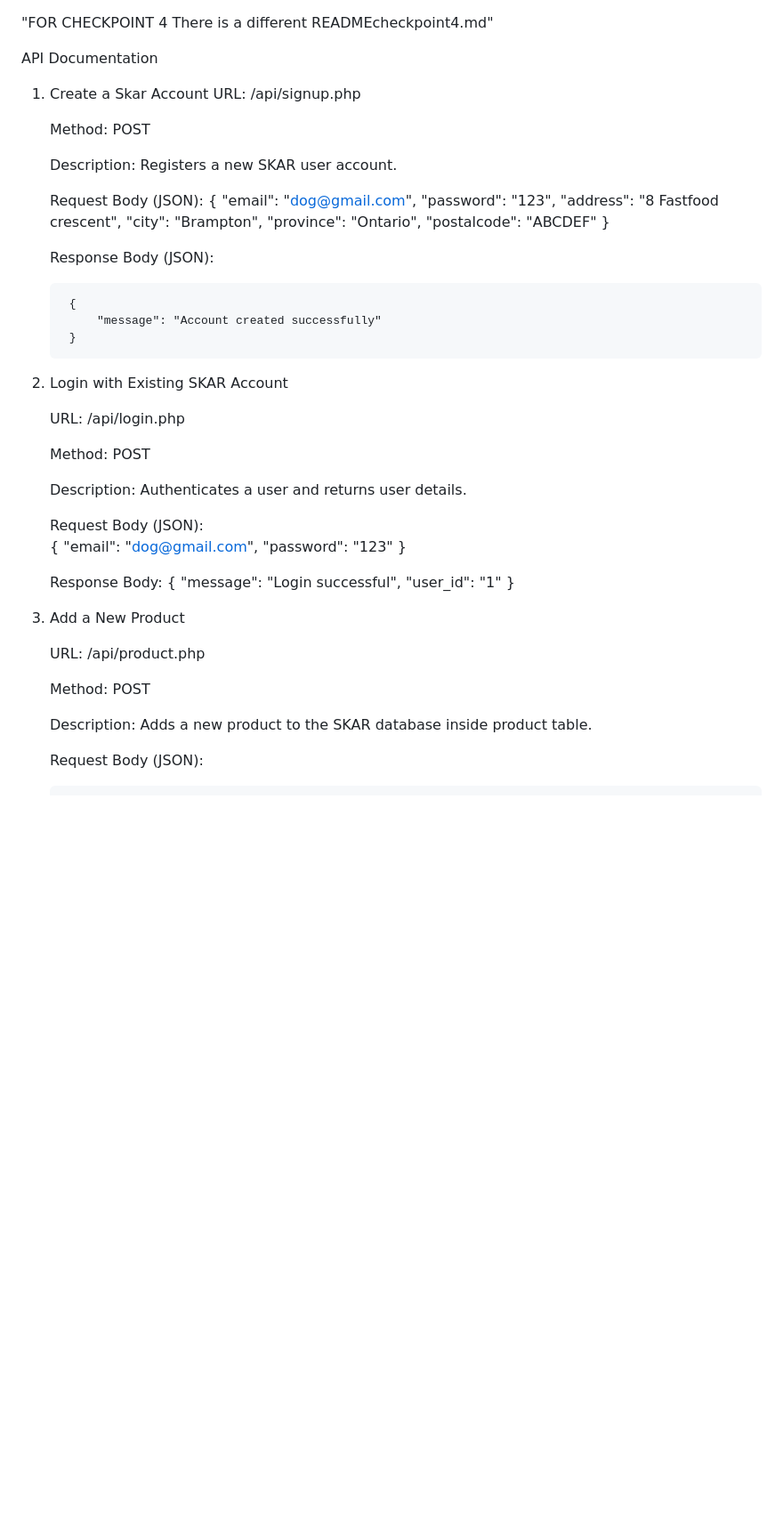
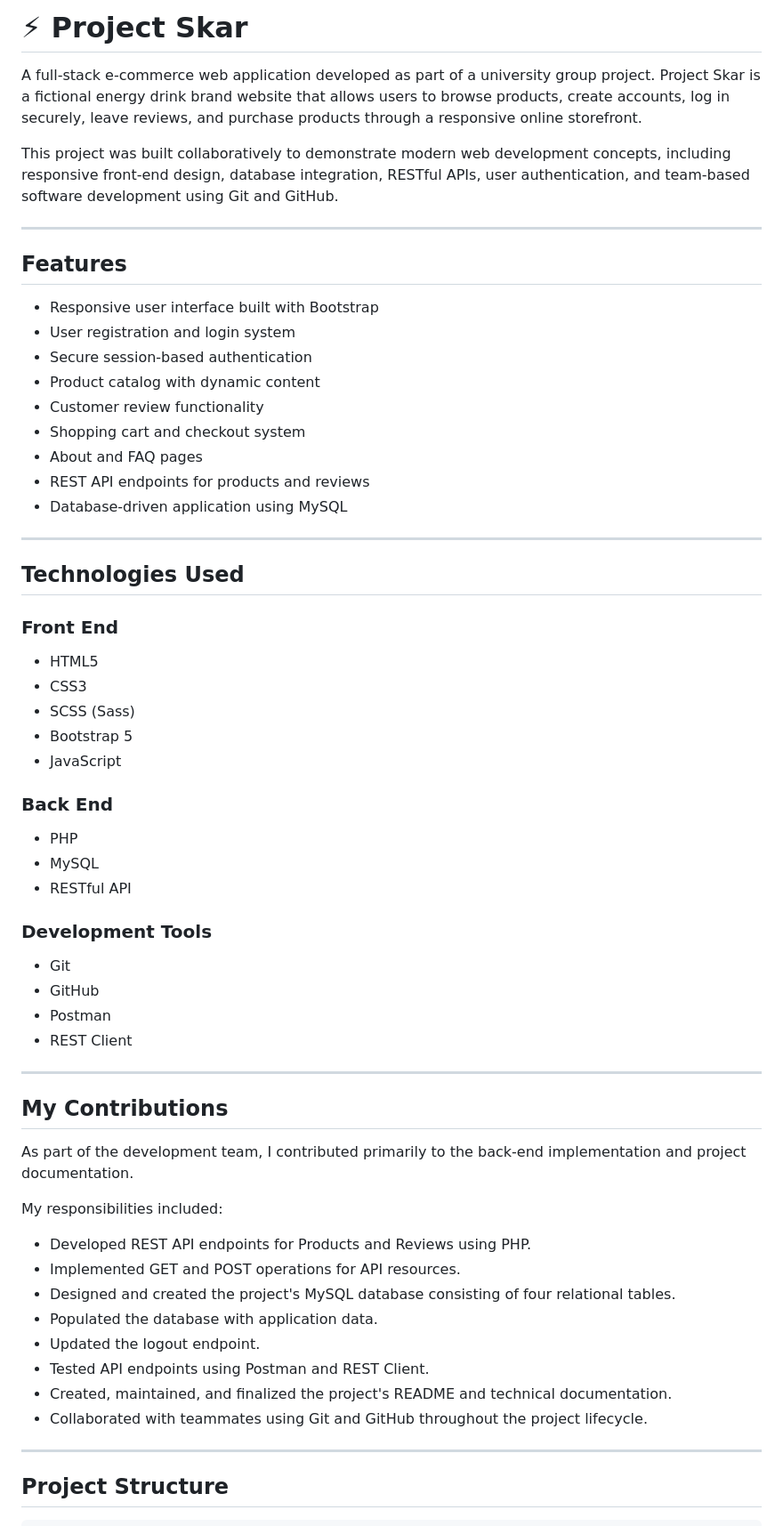
Before and after one commit to MonarchOfLight1/SKAR-Energy-Drink-Website, a Markdown page: README.md, the part around one of its changes. Shown at 89% size. GitHub-like rendering; blank space fills up the shorter version.

```diff
--- a/README.md
+++ b/README.md
@@ -1,59 +1,66 @@
+# ⚡ Project Skar
 
-"FOR CHECKPOINT 4 There is a different READMEcheckpoint4.md"
+A full-stack e-commerce web application developed as part of a university group project. Project Skar is a fictional energy drink brand website that allows users to browse products, create accounts, log in securely, leave reviews, and purchase products through a responsive online storefront.
 
+This project was built collaboratively to demonstrate modern web development concepts, including responsive front-end design, database integration, RESTful APIs, user authentication, and team-based software development using Git and GitHub.
 
-API Documentation
+---
 
-1. Create a Skar Account
-    URL: /api/signup.php
+## Features
 
-    Method: POST
+- Responsive user interface built with Bootstrap
+- User registration and login system
+- Secure session-based authentication
+- Product catalog with dynamic content
+- Customer review functionality
+- Shopping cart and checkout system
+- About and FAQ pages
+- REST API endpoints for products and reviews
+- Database-driven application using MySQL
 
-    Description: Registers a new SKAR user account.
+---
 
-    Request Body (JSON):
-        {
-            "email": "dog@gmail.com",
-            "password": "123",
-            "address": "8 Fastfood crescent",
-            "city": "Brampton",
-            "province": "Ontario",
-            "postalcode": "ABCDEF"
-        }
+## Technologies Used
 
-    Response Body (JSON):
+### Front End
 
-        {
-            "message": "Account created successfully"
-        }
+- HTML5
+- CSS3
+- SCSS (Sass)
+- Bootstrap 5
+- JavaScript
 
- 2. Login with Existing SKAR Account
+### Back End
 
-    URL: /api/login.php
+- PHP
+- MySQL
+- RESTful API
 
-    Method: POST
+### Development Tools
 
-    Description: Authenticates a user and returns user details.
+- Git
+- GitHub
+- Postman
+- REST Client
 
-    Request Body (JSON):
-            {
-                "email": "dog@gmail.com",
-                "password": "123"
-            }
+---
 
-    Response Body:
-        {
-            "message": "Login successful",
-            "user_id": "1"
-        }
+## My Contributions
 
-3. Add a New Product
+As part of the development team, I contributed primarily to the back-end implementation and project documentation.
 
-    URL: /api/product.php
+My responsibilities included:
 
-    Method: POST
+- Developed REST API endpoints for Products and Reviews using PHP.
+- Implemented GET and POST operations for API resources.
+- Designed and created the project's MySQL database consisting of four relational tables.
+- Populated the database with application data.
+- Updated the logout endpoint.
+- Tested API endpoints using Postman and REST Client.
+- Created, maintained, and finalized the project's README and technical documentation.
+- Collaborated with teammates using Git and GitHub throughout the project lifecycle.
 
-    Description: Adds a new product to the SKAR database inside product table.
+---
 
-    Request Body (JSON):
+## Project Structure
 
```
Also changed, not shown: other parts of README.md (+63 -142 lines).
